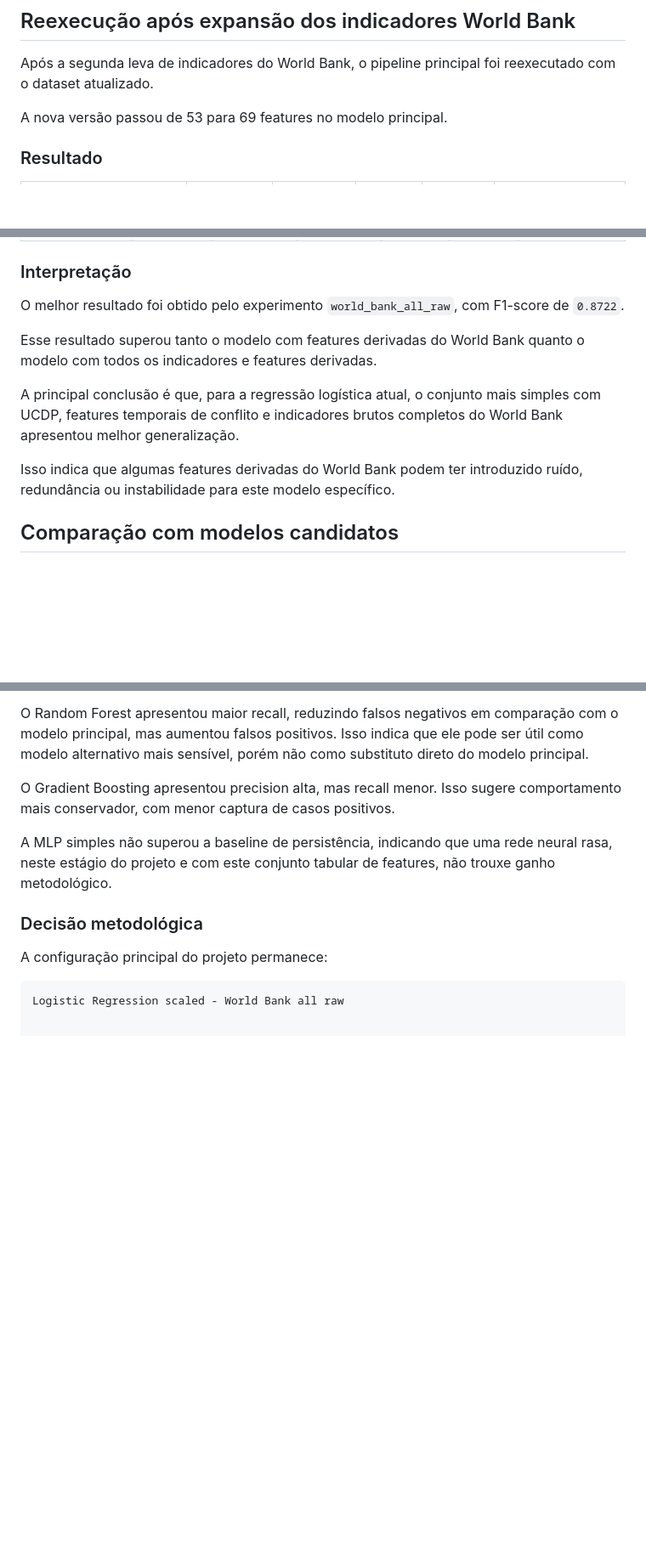
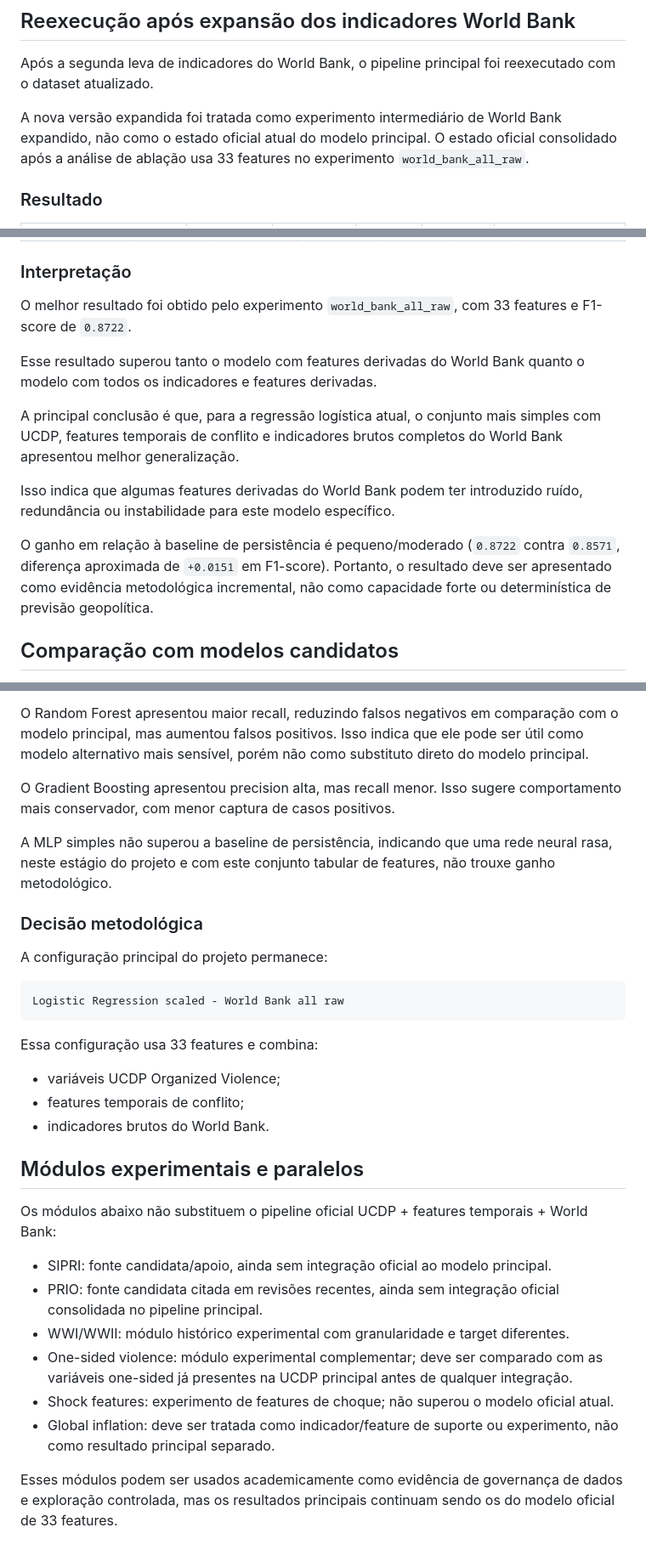
Before and after one commit to enzo-going/international-conflict-risk-ml, a Markdown page: docs/methodology/modeling_notes.md, 3 parts joined by grey strips. Shown at 85% size. Rendered like a GitHub page; blank space fills up the shorter version.

Commit message:
docs: align methodology with current pipeline state

````diff
--- a/docs/methodology/modeling_notes.md
+++ b/docs/methodology/modeling_notes.md
@@ -260,7 +260,7 @@ Essa análise ainda não representa calibração completa do modelo. Ela serve c
 
 Após a segunda leva de indicadores do World Bank, o pipeline principal foi reexecutado com o dataset atualizado.
 
-A nova versão passou de 53 para 69 features no modelo principal.
+A nova versão expandida foi tratada como experimento intermediário de World Bank expandido, não como o estado oficial atual do modelo principal. O estado oficial consolidado após a análise de ablação usa 33 features no experimento `world_bank_all_raw`.
 
 ### Resultado
 
@@ -297,13 +297,15 @@ O objetivo foi verificar se o melhor desempenho vinha das features derivadas do
 
 ### Interpretação
 
-O melhor resultado foi obtido pelo experimento `world_bank_all_raw`, com F1-score de `0.8722`.
+O melhor resultado foi obtido pelo experimento `world_bank_all_raw`, com 33 features e F1-score de `0.8722`.
 
 Esse resultado superou tanto o modelo com features derivadas do World Bank quanto o modelo com todos os indicadores e features derivadas.
 
 A principal conclusão é que, para a regressão logística atual, o conjunto mais simples com UCDP, features temporais de conflito e indicadores brutos completos do World Bank apresentou melhor generalização.
 
 Isso indica que algumas features derivadas do World Bank podem ter introduzido ruído, redundância ou instabilidade para este modelo específico.
+
+O ganho em relação à baseline de persistência é pequeno/moderado (`0.8722` contra `0.8571`, diferença aproximada de `+0.0151` em F1-score). Portanto, o resultado deve ser apresentado como evidência metodológica incremental, não como capacidade forte ou determinística de previsão geopolítica.
 
 ## Comparação com modelos candidatos
 
@@ -351,3 +353,23 @@ A configuração principal do projeto permanece:
 
 ```text
 Logistic Regression scaled - World Bank all raw
+```
+
+Essa configuração usa 33 features e combina:
+
+- variáveis UCDP Organized Violence;
+- features temporais de conflito;
+- indicadores brutos do World Bank.
+
+## Módulos experimentais e paralelos
+
+Os módulos abaixo não substituem o pipeline oficial UCDP + features temporais + World Bank:
+
+- SIPRI: fonte candidata/apoio, ainda sem integração oficial ao modelo principal.
+- PRIO: fonte candidata citada em revisões recentes, ainda sem integração oficial consolidada no pipeline principal.
+- WWI/WWII: módulo histórico experimental com granularidade e target diferentes.
+- One-sided violence: módulo experimental complementar; deve ser comparado com as variáveis one-sided já presentes na UCDP principal antes de qualquer integração.
+- Shock features: experimento de features de choque; não superou o modelo oficial atual.
+- Global inflation: deve ser tratada como indicador/feature de suporte ou experimento, não como resultado principal separado.
+
+Esses módulos podem ser usados academicamente como evidência de governança de dados e exploração controlada, mas os resultados principais continuam sendo os do modelo oficial de 33 features.
````
Also changed, not shown: other parts of docs/methodology/modeling_notes.md (+1 -1 lines), docs/methodology/model_training_pipeline.md (+21 -15 lines), docs/project_map.md (+37 -6 lines).
